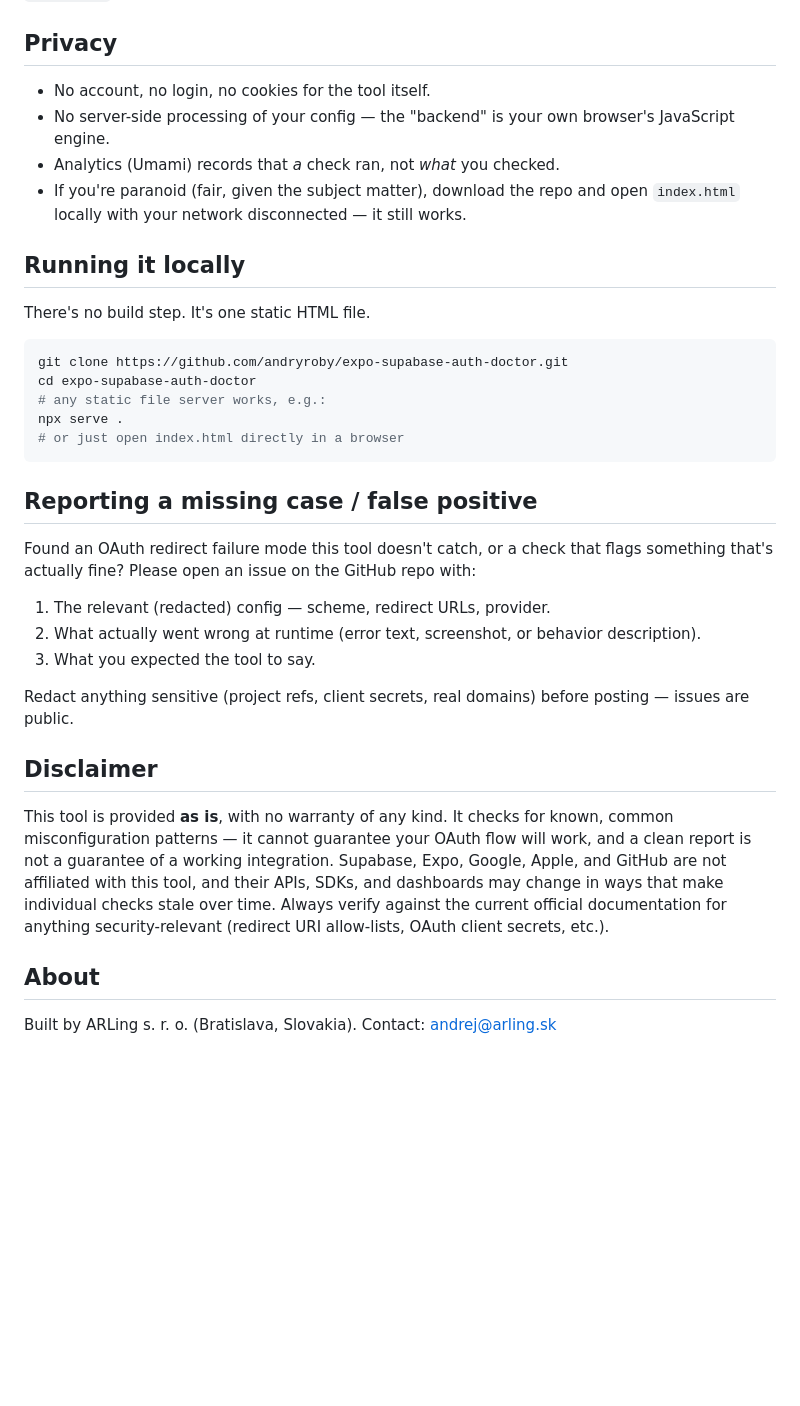
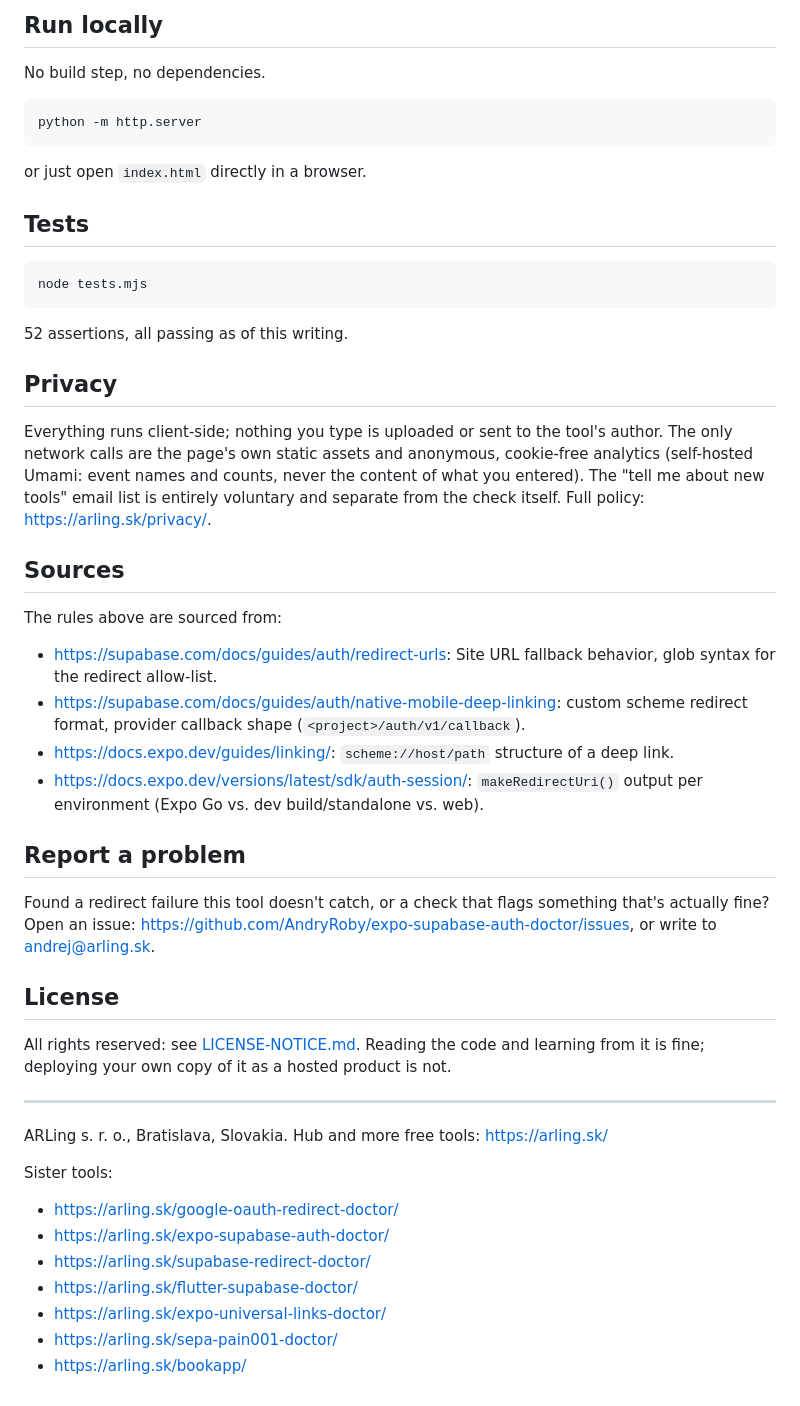
Before and after one commit to AndryRoby/expo-supabase-auth-doctor, a Markdown page: README.md, the part around one of its changes. Drawn GitHub-style; blank space fills up the shorter version.

````diff
--- a/README.md
+++ b/README.md
@@ -49,52 +56,51 @@ build step.
+## Run locally
+
+No build step, no dependencies.
+
+```bash
+python -m http.server
+```
+
+or just open `index.html` directly in a browser.
+
+## Tests
+
+```bash
+node tests.mjs
+```
+
+52 assertions, all passing as of this writing.
 
 ## Privacy
 
-- No account, no login, no cookies for the tool itself.
-- No server-side processing of your config — the "backend" is your own
-  browser's JavaScript engine.
-- Analytics (Umami) records that *a* check ran, not *what* you checked.
-- If you're paranoid (fair, given the subject matter), download the repo
-  and open `index.html` locally with your network disconnected — it
-  still works.
+Everything runs client-side; nothing you type is uploaded or sent to the tool's author. The only network calls are the page's own static assets and anonymous, cookie-free analytics (self-hosted Umami: event names and counts, never the content of what you entered). The "tell me about new tools" email list is entirely voluntary and separate from the check itself. Full policy: https://arling.sk/privacy/.
 
-## Running it locally
+## Sources
 
-There's no build step. It's one static HTML file.
+The rules above are sourced from:
 
-```bash
-git clone https://github.com/andryroby/expo-supabase-auth-doctor.git
-cd expo-supabase-auth-doctor
-# any static file server works, e.g.:
-npx serve .
-# or just open index.html directly in a browser
-```
+- https://supabase.com/docs/guides/auth/redirect-urls: Site URL fallback behavior, glob syntax for the redirect allow-list.
+- https://supabase.com/docs/guides/auth/native-mobile-deep-linking: custom scheme redirect format, provider callback shape (`<project>/auth/v1/callback`).
+- https://docs.expo.dev/guides/linking/: `scheme://host/path` structure of a deep link.
+- https://docs.expo.dev/versions/latest/sdk/auth-session/: `makeRedirectUri()` output per environment (Expo Go vs. dev build/standalone vs. web).
 
-## Reporting a missing case / false positive
+## Report a problem
 
-Found an OAuth redirect failure mode this tool doesn't catch, or a check
-that flags something that's actually fine? Please open an issue on the
-GitHub repo with:
+Found a redirect failure this tool doesn't catch, or a check that flags something that's actually fine? Open an issue: https://github.com/AndryRoby/expo-supabase-auth-doctor/issues, or write to andrej@arling.sk.
 
-1. The relevant (redacted) config — scheme, redirect URLs, provider.
-2. What actually went wrong at runtime (error text, screenshot, or
-   behavior description).
-3. What you expected the tool to say.
+## License
 
-Redact anything sensitive (project refs, client secrets, real domains)
-before posting — issues are public.
+All rights reserved: see [LICENSE-NOTICE.md](LICENSE-NOTICE.md). Reading the code and learning from it is fine; deploying your own copy of it as a hosted product is not.
 
-## Disclaimer
+---
 
-This tool is provided **as is**, with no warranty of any kind. It checks
-for known, common misconfiguration patterns — it cannot guarantee your
-OAuth flow will work, and a clean report is not a guarantee of a working
-integration. Supabase, Expo, Google, Apple, and GitHub are not affiliated
-with this tool, and their APIs, SDKs, and dashboards may change in ways
-that make individual checks stale over time. Always verify against the
-current official documentation for anything security-relevant (redirect
-URI allow-lists, OAuth client secrets, etc.).
+ARLing s. r. o., Bratislava, Slovakia. Hub and more free tools: https://arling.sk/
 
-## About
-
-Built by ARLing s. r. o. (Bratislava, Slovakia).
-Contact: andrej@arling.sk
+Sister tools:
+- https://arling.sk/google-oauth-redirect-doctor/
+- https://arling.sk/expo-supabase-auth-doctor/
+- https://arling.sk/supabase-redirect-doctor/
+- https://arling.sk/flutter-supabase-doctor/
+- https://arling.sk/expo-universal-links-doctor/
+- https://arling.sk/sepa-pain001-doctor/
+- https://arling.sk/bookapp/
````
Also changed, not shown: other parts of README.md (+45 -38 lines).
